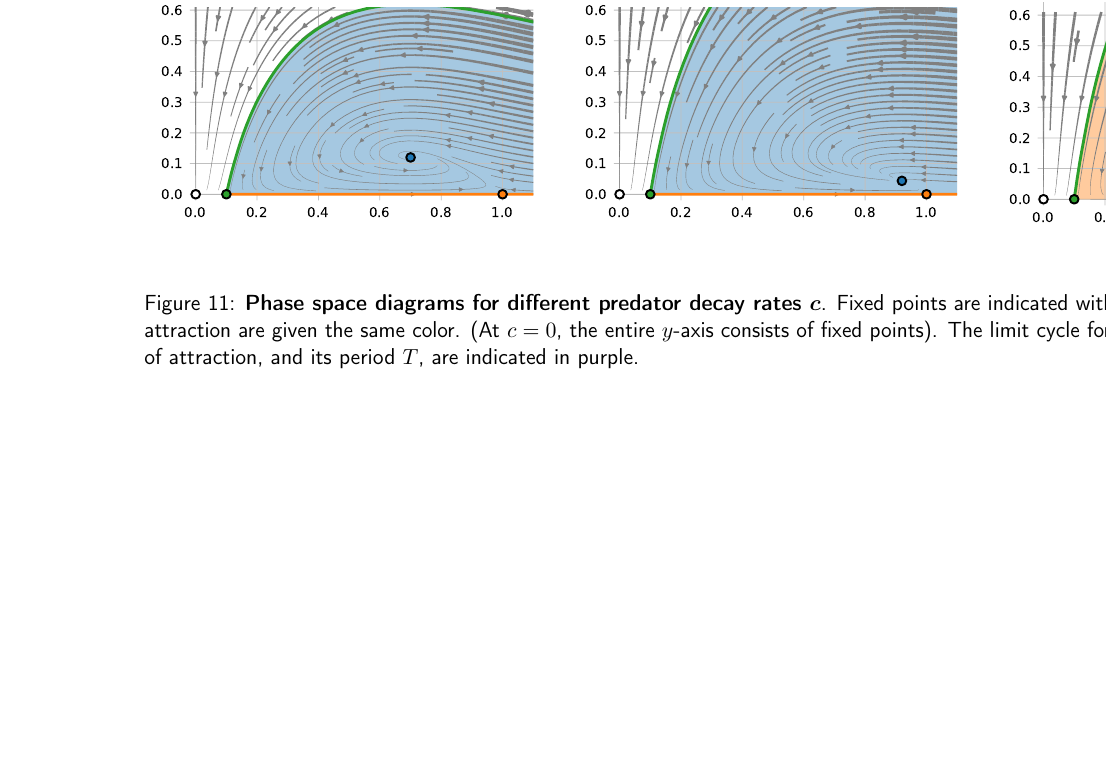
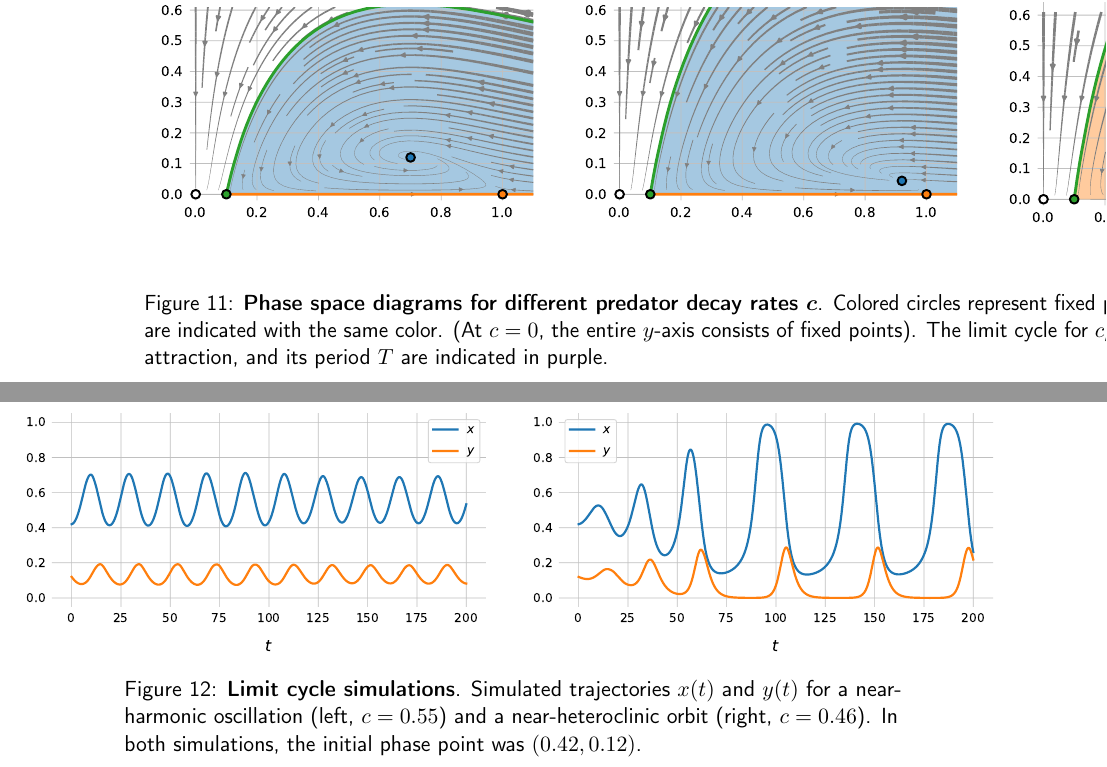
Before and after one commit to tfiers/strogatz, a LaTeX book (report/NLS_Report.tex, which reads report/3_Predator_prey.tex): part of page 5 of 7 before the commit and two parts of pages 5 and 7 of 8 after it, the two joined at a grey line, cut so that both start at the same text, the shorter picture padded with empty space. The pictures show the PDF file report/NLS_Report.pdf that the author committed with the source.

Commit message:
time sims

```diff
--- a/report/3_Predator_prey.tex
+++ b/report/3_Predator_prey.tex
@@ -101,7 +101,7 @@ This technique is used in \cref{fig:beautiful_phase_spaces} to draw the separatr
 \img[0.5]{phase_space_07000}
 \img[0.5]{phase_space_09200}
 \img[0.5]{phase_space_11000} \\[0.3em]
-\captionn{Phase space diagrams for different predator decay rates $\bm{c}$}{Fixed points are indicated with colored circles. Their manifolds of attraction are given the same color. (At $c = 0$, the entire $y$-axis consists of fixed points). The limit cycle for $c_h = 0.446... < c < 0.55$, its basin of attraction, and its period $T$, are indicated in purple.}
+\captionn{Phase space diagrams for different predator decay rates $\bm{c}$}{Colored circles represent fixed points. Their manifolds of attraction are indicated with the same color. (At $c = 0$, the entire $y$-axis consists of fixed points). The limit cycle for $c_h = 0.446... < c < 0.55$, its basin of attraction, and its period $T$ are indicated in purple.}
 \label{fig:beautiful_phase_spaces}
 \end{figure}
 \end{landscape}
@@ -111,3 +111,10 @@ This technique is used in \cref{fig:beautiful_phase_spaces} to draw the separatr
 This sequence of behaviours of the last fixed point can also be observed by following the eigenvalues $\lambda_i$ of its Jacobian in the complex plane (\cref{fig:eigenheart}). For $c > 1$, the eigenvalues start out on opposite ends of the real axis, and the fixed point is indeed a saddle. When $c$ then decreases, the eigenvalues move closer together, until the right eigenvalue (say $\lambda_2$) crosses the origin and enters stable territory, at $c = 1$. The fixed point is then a stable node, until $c = c_s = 0.8783..$. There, the eigenvalues meet on the negative real axis, only to immediately part again. The eigenvalues leave the real axis in opposite directions, tracing symmetric paths that bend towards the $y$-axis. The fixed point is then a stable spiral, up until the eigenvalues cross the $y$-axis. This happens at $c = 0.55$, and the fixed point is then locally surrounded by closed orbits. When $c$ decreases further, the eigenvalues continue their heart-shaped paths in the right half plane, while the fixed point is an unstable spiral. The eigenvalues meet again on the positive real axis, when $c = c_u = 0.1259..$. The fixed point is then a repellor node, while the eigenvalues move in opposite directions on the real axis, towards their initial locations (left for $\lambda_1$, right for $\lambda_2$). At $c = a = 0.1$, $\lambda_1$ crosses into the left half plane, making the fixed point a saddle point. This continues until $c = 0$, when both eigenvalues arrive at the origin, and the fixed point disappears.
 
 Between $0.446... < c < 0.55$, the phase portrait contains a limit cycle (the purple orbit in \cref{fig:beautiful_phase_spaces}). The parameter value where the limit cycle first appears is determined numerically to be $c_h =0.44597197$. For increasing $c$, the limit cycle tightens around the center fixed point, until it coalesces with it at $c = (1+a)/2 = 0.55$. The fixed point is then an attracting spiral with a large basin of attraction. Going back in the other direction, for decreasing $c$, both the orbit period and the limit cycle become increasingly large. In the limit for $c = c_h$, the limit cycle coincides with the stable manifolds of the two neighbouring saddle points ($(a,\ 0)$ and $(1,\ 0)$), and the orbit period becomes infinite. At this bifurcation point $c = c_h$, the two saddle points on the $x$-axis are connected in a heteroclinic orbit. Analogously to the `homoclinic bifurcation' from \citefull{Strogatz1994}, this bifurcation could be called a `heteroclinic bifurcation'.
+
+\begin{figure}
+\img[0.6]{xy_sim_harmonic}
+\img[0.6]{xy_sim_heteroclinic}
+\captionn{Limit cycle simulations}{Simulated trajectories $x(t)$ and $y(t)$ for a near-harmonic oscillation (left, $c = 0.55$) and a near-heteroclinic orbit (right, $c = 0.46$). In both simulations, the initial phase point was $(0.42, 0.12)$.}
+\label{fig:lc_sims}
+\end{figure}
```
Also changed, not shown: figures/3/basin_c_48.PNG (deleted), figures/3/delta_tau.pdf (deleted), figures/3/xy_harmonic.png (deleted), figures/3/xy_heteroclinic.png (deleted), figures/3/xy_sim_harmonic.pdf (added), figures/3/xy_sim_heteroclinic.pdf (added), report/NLS_Report.pdf, 1 other file.
